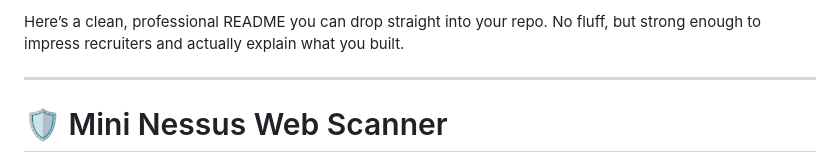
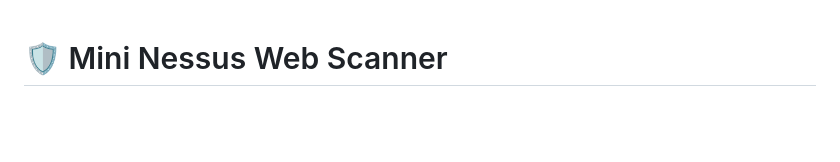
Before and after one commit to Tauqeerkhan187/Mini-nessus-web, a Markdown page: README.md, the part around the change. Drawn GitHub-style; blank space fills up the shorter version.

Commit message:
Simplify README introduction
Removed introductory text to streamline README.

```diff
--- a/README.md
+++ b/README.md
@@ -1,6 +1,3 @@
-Here’s a clean, professional README you can drop straight into your repo. No fluff, but strong enough to impress recruiters and actually explain what you built.
-
----
 
 # 🛡️ Mini Nessus Web Scanner
 
```
